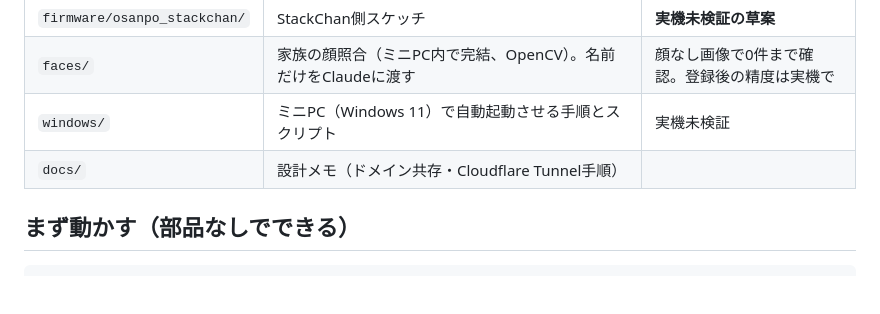
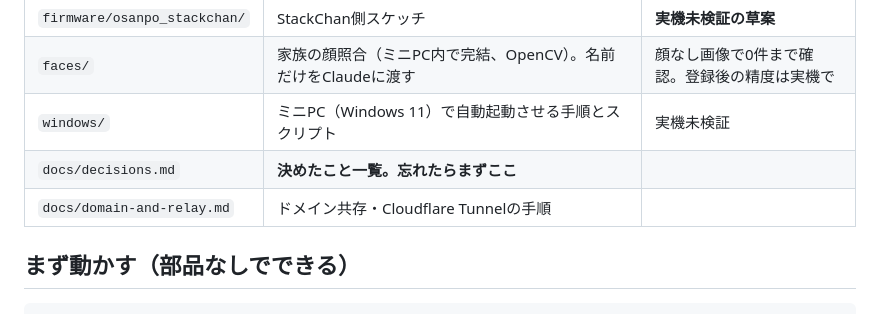
Before and after one commit to ortiz-ai-partners/ai-partners-at-work, a Markdown page: osanpo/README.md, the part around the change. Rendered like a GitHub page; blank space fills up the shorter version.

Commit message:
お散歩Claude: 決めたこと一覧（decisions.md）を追加
Co-Authored-By: Claude Fable 5.1 <noreply@anthropic.com>
Claude-Session: https://claude.ai/code/session_01PyyvW69tv1S4fXZAzGfzP4

```diff
--- a/osanpo/README.md
+++ b/osanpo/README.md
@@ -35,7 +35,8 @@ Claude Codeのhookではなく、受信サーバが直接 `claude -p` を呼ぶ
 | `firmware/osanpo_stackchan/` | StackChan側スケッチ | **実機未検証の草案** |
 | `faces/` | 家族の顔照合（ミニPC内で完結、OpenCV）。名前だけをClaudeに渡す | 顔なし画像で0件まで確認。登録後の精度は実機で |
 | `windows/` | ミニPC（Windows 11）で自動起動させる手順とスクリプト | 実機未検証 |
-| `docs/` | 設計メモ（ドメイン共存・Cloudflare Tunnel手順） | |
+| `docs/decisions.md` | **決めたこと一覧。忘れたらまずここ** | |
+| `docs/domain-and-relay.md` | ドメイン共存・Cloudflare Tunnelの手順 | |
 
 ## まず動かす（部品なしでできる）
 
```
Also changed, not shown: osanpo/docs/decisions.md (added, +54 -0 lines).
